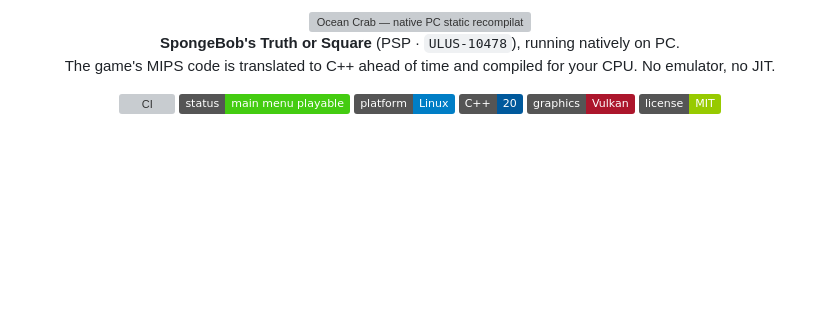
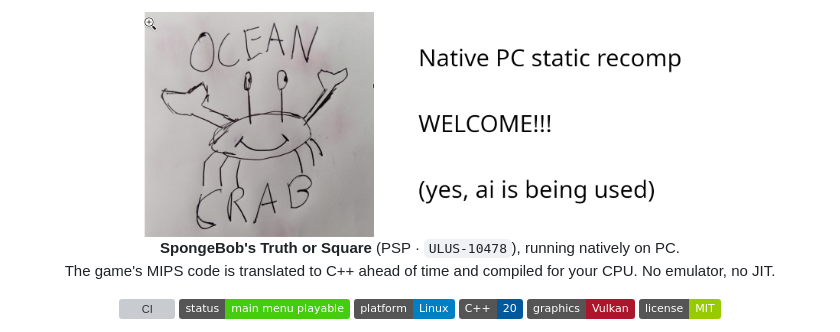
Before and after one commit to santiagoarce-rgb/OceanCrab, a Markdown page: README.md, the part around the change. Rendered like a GitHub page; pictures changed too: docs/assets/banner.png (added); badges without logos; blank space fills up the shorter version; grey boxes are pictures that could not be loaded.

Commit message:
docs: replace README banner with the hand-drawn Ocean Crab banner
Co-Authored-By: Claude Opus 5.5 <noreply@anthropic.com>

```diff
--- a/README.md
+++ b/README.md
@@ -1,6 +1,6 @@
 <div align="center">
 
-<img src="docs/assets/banner.svg" alt="Ocean Crab — native PC static recompilation of a PSP classic" width="100%">
+<img src="docs/assets/banner.png" alt="Ocean Crab — hand-drawn crab banner: Native PC static recomp. Welcome!">
 
 **SpongeBob's Truth or Square** (PSP · `ULUS-10478`), running natively on PC.<br>
 The game's MIPS code is translated to C++ ahead of time and compiled for your CPU. No emulator, no JIT.
```
Also changed, not shown: 1 other file.
